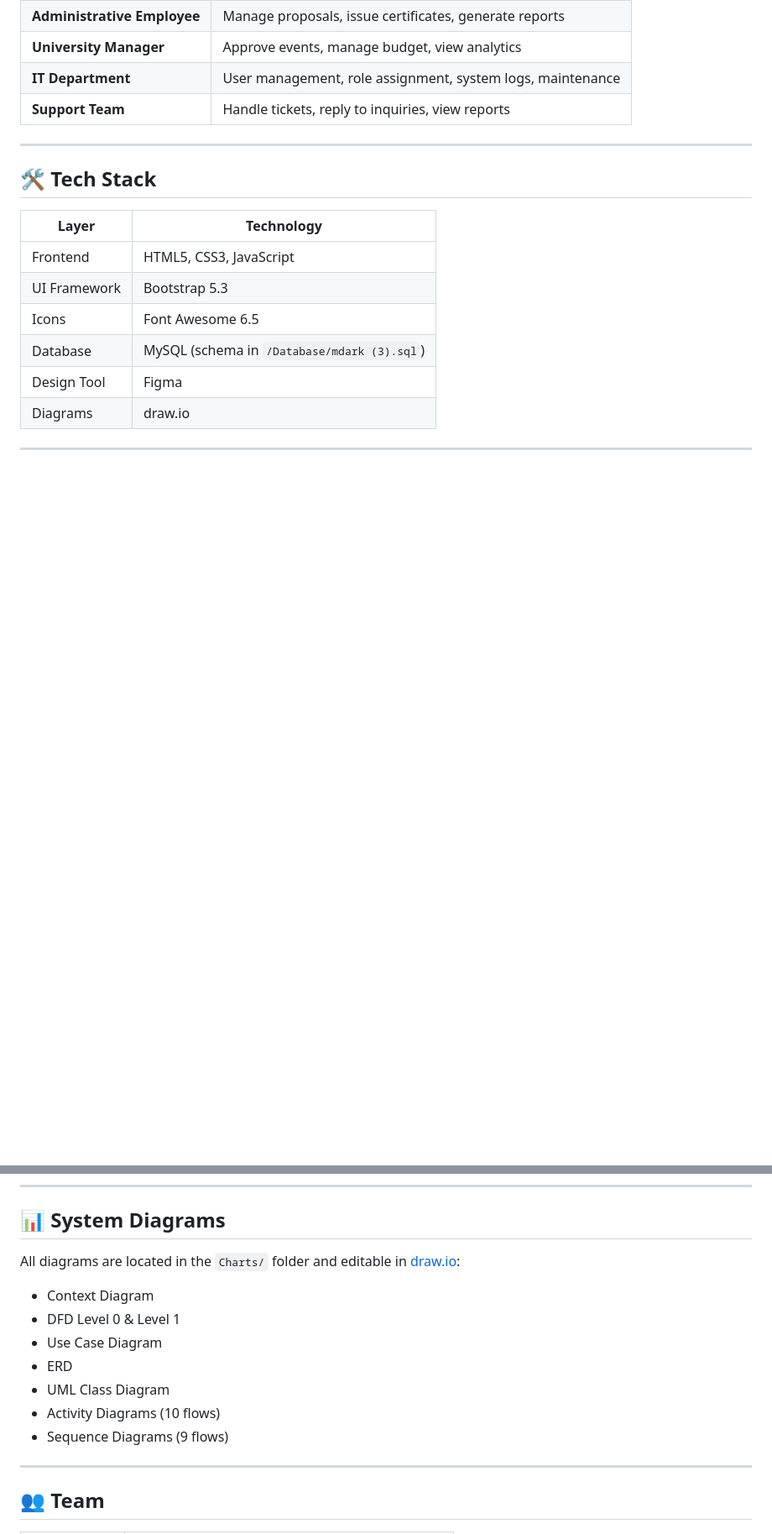
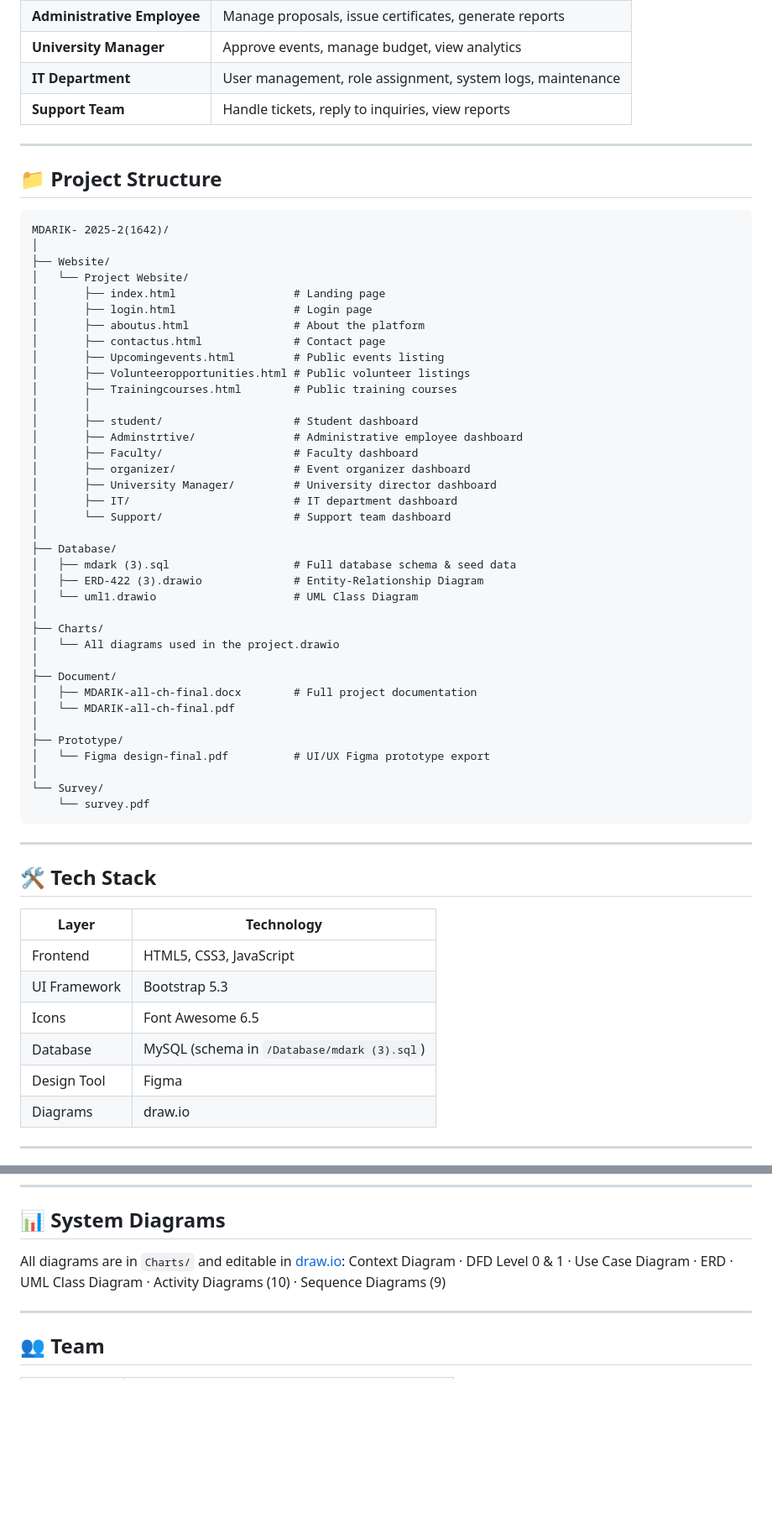
Before and after one commit to Leen-web0/MDARIK-University-Volunteering-Events-Platform, a Markdown page: README.md, 2 parts joined by grey strips. Shown at 84% size. Rendered like a GitHub page; blank space fills up the shorter version.

````diff
--- a/README.md
+++ b/README.md
@@ -137,6 +74,50 @@ MDARIK- 2025-2(1642)/
 
 ---
 
+## 📁 Project Structure
+
+```
+MDARIK- 2025-2(1642)/
+│
+├── Website/
+│   └── Project Website/
+│       ├── index.html                  # Landing page
+│       ├── login.html                  # Login page
+│       ├── aboutus.html                # About the platform
+│       ├── contactus.html              # Contact page
+│       ├── Upcomingevents.html         # Public events listing
+│       ├── Volunteeropportunities.html # Public volunteer listings
+│       ├── Trainingcourses.html        # Public training courses
+│       │
+│       ├── student/                    # Student dashboard
+│       ├── Adminstrtive/               # Administrative employee dashboard
+│       ├── Faculty/                    # Faculty dashboard
+│       ├── organizer/                  # Event organizer dashboard
+│       ├── University Manager/         # University director dashboard
+│       ├── IT/                         # IT department dashboard
+│       └── Support/                    # Support team dashboard
+│
+├── Database/
+│   ├── mdark (3).sql                   # Full database schema & seed data
+│   ├── ERD-422 (3).drawio              # Entity-Relationship Diagram
+│   └── uml1.drawio                     # UML Class Diagram
+│
+├── Charts/
+│   └── All diagrams used in the project.drawio
+│
+├── Document/
+│   ├── MDARIK-all-ch-final.docx        # Full project documentation
+│   └── MDARIK-all-ch-final.pdf
+│
+├── Prototype/
+│   └── Figma design-final.pdf          # UI/UX Figma prototype export
+│
+└── Survey/
+    └── survey.pdf
+```
+
+---
+
 ## 🛠️ Tech Stack
 
 | Layer | Technology |
@@ -184,15 +165,8 @@ python3 -m http.server 8080
 
 ## 📊 System Diagrams
 
-All diagrams are located in the `Charts/` folder and editable in [draw.io](https://app.diagrams.net):
-
-- Context Diagram
-- DFD Level 0 & Level 1
-- Use Case Diagram
-- ERD
-- UML Class Diagram
-- Activity Diagrams (10 flows)
-- Sequence Diagrams (9 flows)
+All diagrams are in `Charts/` and editable in [draw.io](https://app.diagrams.net):
+Context Diagram · DFD Level 0 & 1 · Use Case Diagram · ERD · UML Class Diagram · Activity Diagrams (10) · Sequence Diagrams (9)
 
 ---
 
````
Also changed, not shown: other parts of README.md (+18 -81 lines).
